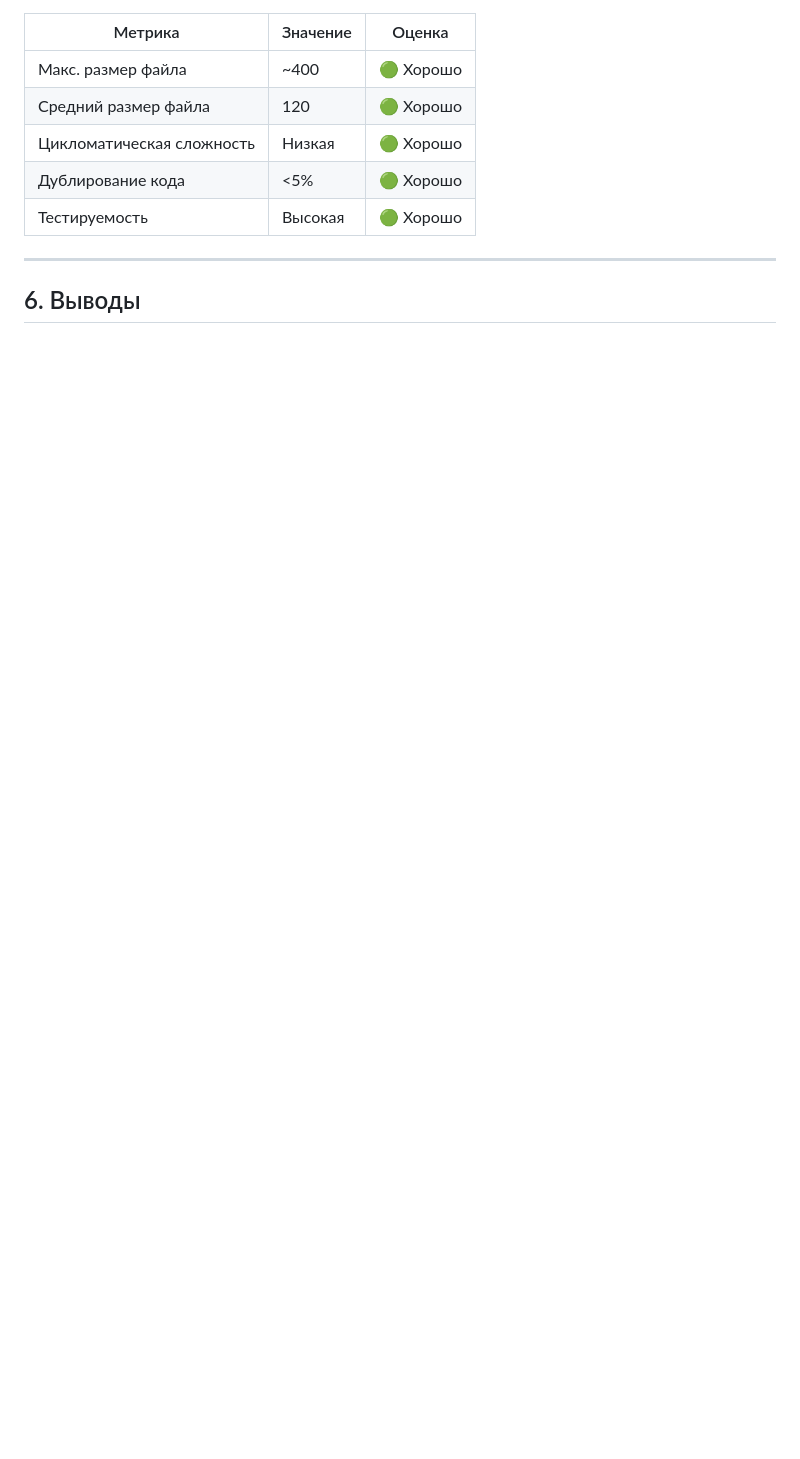
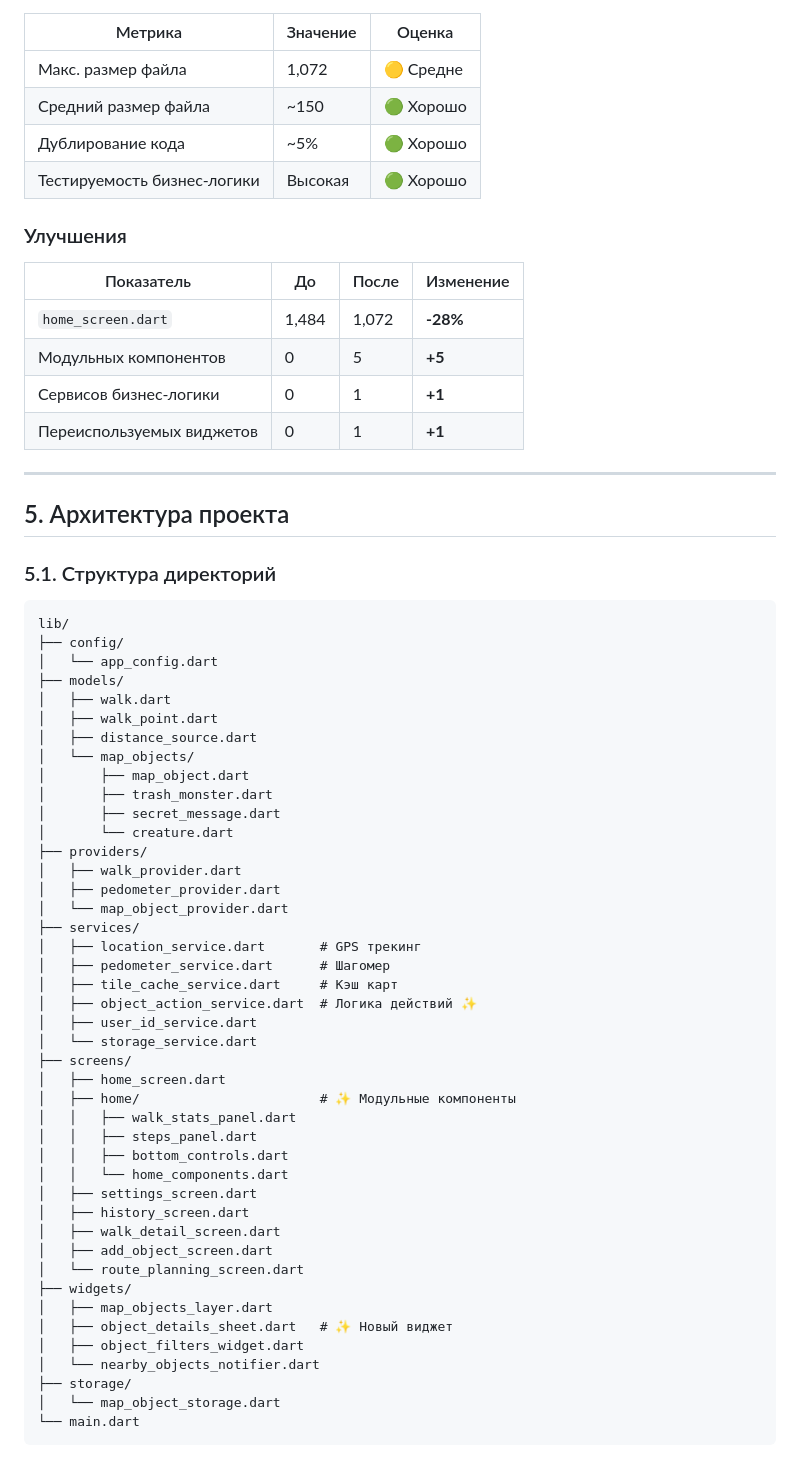
Before and after one commit to NikasAl/progulkin, a Markdown page: docs/ARCHITECTURE_ANALYSIS.md, the part around one of its changes. Drawn GitHub-style; blank space fills up the shorter version.

````diff
--- a/docs/ARCHITECTURE_ANALYSIS.md
+++ b/docs/ARCHITECTURE_ANALYSIS.md
@@ -253,12 +165,69 @@ class ObjectUIState {
 
 | Метрика | Значение | Оценка |
 |---------|----------|--------|
-| Макс. размер файла | ~400 | 🟢 Хорошо |
-| Средний размер файла | 120 | 🟢 Хорошо |
-| Цикломатическая сложность | Низкая | 🟢 Хорошо |
-| Дублирование кода | <5% | 🟢 Хорошо |
-| Тестируемость | Высокая | 🟢 Хорошо |
+| Макс. размер файла | 1,072 | 🟡 Средне |
+| Средний размер файла | ~150 | 🟢 Хорошо |
+| Дублирование кода | ~5% | 🟢 Хорошо |
+| Тестируемость бизнес-логики | Высокая | 🟢 Хорошо |
+
+### Улучшения
+
+| Показатель | До | После | Изменение |
+|------------|-----|-------|-----------|
+| `home_screen.dart` | 1,484 | 1,072 | **-28%** |
+| Модульных компонентов | 0 | 5 | **+5** |
+| Сервисов бизнес-логики | 0 | 1 | **+1** |
+| Переиспользуемых виджетов | 0 | 1 | **+1** |
 
 ---
 
-## 6. Выводы
+## 5. Архитектура проекта
+
+### 5.1. Структура директорий
+
+```
+lib/
+├── config/
+│   └── app_config.dart
+├── models/
+│   ├── walk.dart
+│   ├── walk_point.dart
+│   ├── distance_source.dart
+│   └── map_objects/
+│       ├── map_object.dart
+│       ├── trash_monster.dart
+│       ├── secret_message.dart
+│       └── creature.dart
+├── providers/
+│   ├── walk_provider.dart
+│   ├── pedometer_provider.dart
+│   └── map_object_provider.dart
+├── services/
+│   ├── location_service.dart       # GPS трекинг
+│   ├── pedometer_service.dart      # Шагомер
+│   ├── tile_cache_service.dart     # Кэш карт
+│   ├── object_action_service.dart  # Логика действий ✨
+│   ├── user_id_service.dart
+│   └── storage_service.dart
+├── screens/
+│   ├── home_screen.dart
+│   ├── home/                       # ✨ Модульные компоненты
+│   │   ├── walk_stats_panel.dart
+│   │   ├── steps_panel.dart
+│   │   ├── bottom_controls.dart
+│   │   └── home_components.dart
+│   ├── settings_screen.dart
+│   ├── history_screen.dart
+│   ├── walk_detail_screen.dart
+│   ├── add_object_screen.dart
+│   └── route_planning_screen.dart
+├── widgets/
+│   ├── map_objects_layer.dart
+│   ├── object_details_sheet.dart   # ✨ Новый виджет
+│   ├── object_filters_widget.dart
+│   └── nearby_objects_notifier.dart
+├── storage/
+│   └── map_object_storage.dart
+└── main.dart
+```
+
````
Also changed, not shown: other parts of docs/ARCHITECTURE_ANALYSIS.md (+187 -213 lines).
